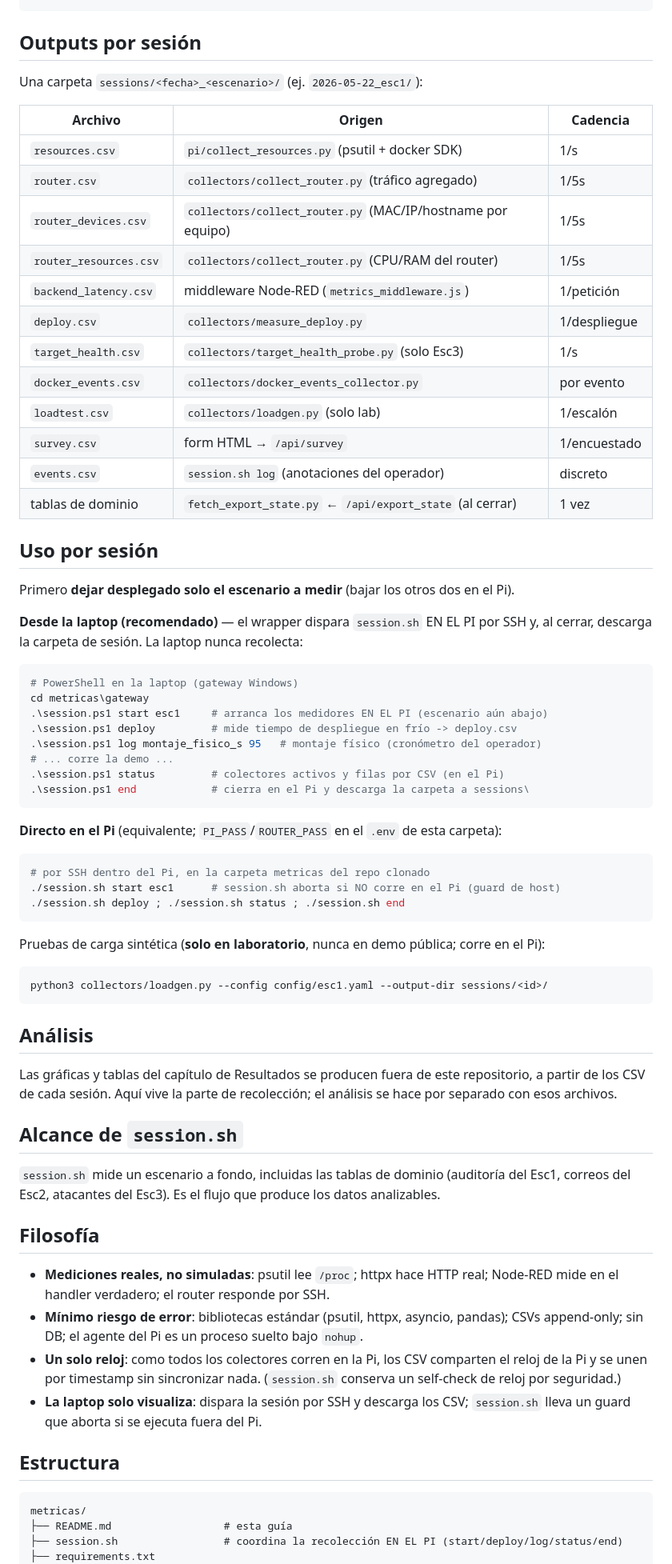
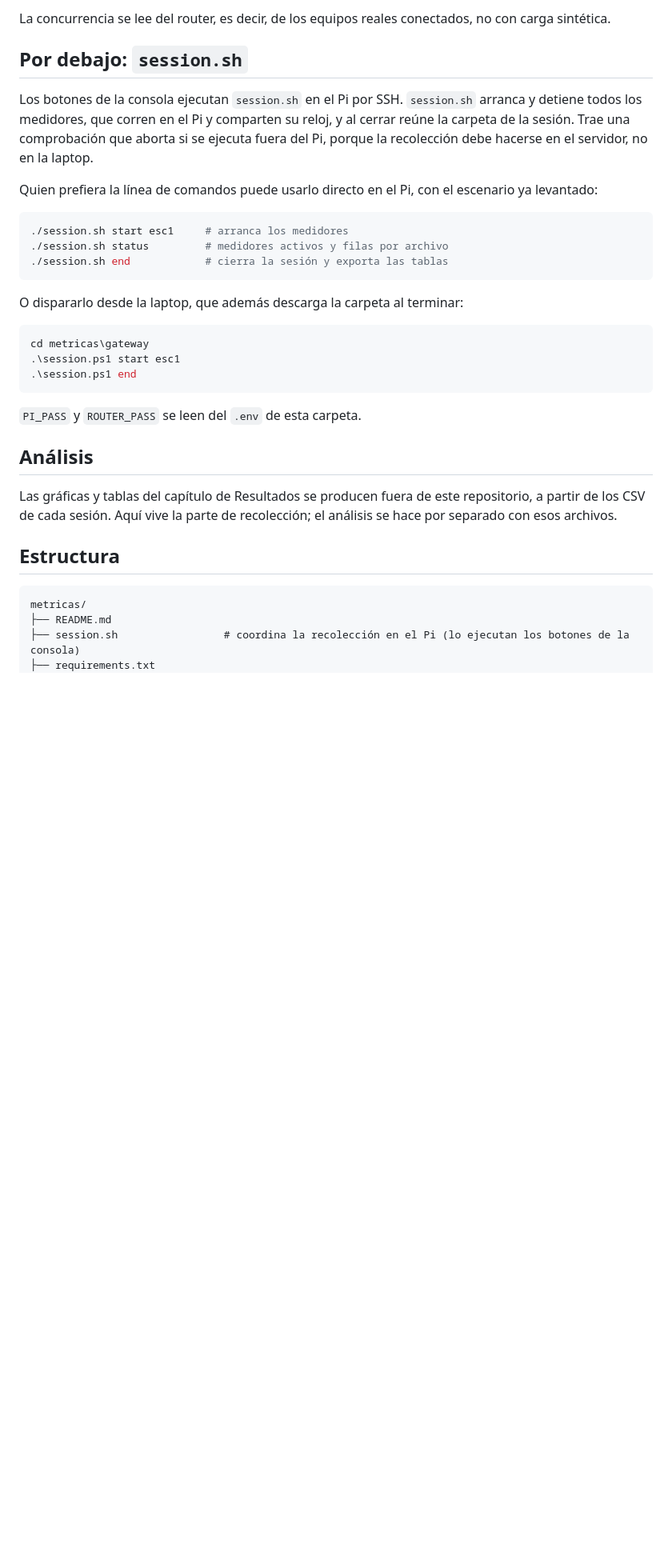
Before and after one commit to jeanpollcardosochiriboga/RepositorioTIC, a Markdown page: metricas/README.md, the part around one of its changes. Shown at 80% size. Drawn GitHub-style; blank space fills up the shorter version.

Commit message:
Corrige el readme de metricas

````diff
--- a/metricas/README.md
+++ b/metricas/README.md
@@ -31,83 +44,40 @@ los CSV para graficar — nunca recolecta (pedido del tutor). Un solo reloj (el
+La concurrencia se lee del router, es decir, de los equipos reales conectados, no con carga sintética.
+
+## Por debajo: `session.sh`
+
+Los botones de la consola ejecutan `session.sh` en el Pi por SSH. `session.sh` arranca y detiene todos
+los medidores, que corren en el Pi y comparten su reloj, y al cerrar reúne la carpeta de la sesión. Trae
+una comprobación que aborta si se ejecuta fuera del Pi, porque la recolección debe hacerse en el
+servidor, no en la laptop.
+
+Quien prefiera la línea de comandos puede usarlo directo en el Pi, con el escenario ya levantado:
+
+```bash
+./session.sh start esc1     # arranca los medidores
+./session.sh status         # medidores activos y filas por archivo
+./session.sh end            # cierra la sesión y exporta las tablas
 ```
 
-## Outputs por sesión
-
-Una carpeta `sessions/<fecha>_<escenario>/` (ej. `2026-05-22_esc1/`):
-
-| Archivo | Origen | Cadencia |
-|---|---|---|
-| `resources.csv` | `pi/collect_resources.py` (psutil + docker SDK) | 1/s |
-| `router.csv` | `collectors/collect_router.py` (tráfico agregado) | 1/5s |
-| `router_devices.csv` | `collectors/collect_router.py` (MAC/IP/hostname por equipo) | 1/5s |
-| `router_resources.csv` | `collectors/collect_router.py` (CPU/RAM del router) | 1/5s |
-| `backend_latency.csv` | middleware Node-RED (`metrics_middleware.js`) | 1/petición |
-| `deploy.csv` | `collectors/measure_deploy.py` | 1/despliegue |
-| `target_health.csv` | `collectors/target_health_probe.py` (solo Esc3) | 1/s |
-| `docker_events.csv` | `collectors/docker_events_collector.py` | por evento |
-| `loadtest.csv` | `collectors/loadgen.py` (solo lab) | 1/escalón |
-| `survey.csv` | form HTML → `/api/survey` | 1/encuestado |
-| `events.csv` | `session.sh log` (anotaciones del operador) | discreto |
-| tablas de dominio | `fetch_export_state.py` ← `/api/export_state` (al cerrar) | 1 vez |
-
-## Uso por sesión
-
-Primero **dejar desplegado solo el escenario a medir** (bajar los otros dos en el Pi).
-
-**Desde la laptop (recomendado)** — el wrapper dispara `session.sh` EN EL PI por SSH y, al
-cerrar, descarga la carpeta de sesión. La laptop nunca recolecta:
+O dispararlo desde la laptop, que además descarga la carpeta al terminar:
 
 ```powershell
-# PowerShell en la laptop (gateway Windows)
 cd metricas\gateway
-.\session.ps1 start esc1     # arranca los medidores EN EL PI (escenario aún abajo)
-.\session.ps1 deploy         # mide tiempo de despliegue en frío -> deploy.csv
-.\session.ps1 log montaje_fisico_s 95   # montaje físico (cronómetro del operador)
-# ... corre la demo ...
-.\session.ps1 status         # colectores activos y filas por CSV (en el Pi)
-.\session.ps1 end            # cierra en el Pi y descarga la carpeta a sessions\
+.\session.ps1 start esc1
+.\session.ps1 end
 ```
 
-**Directo en el Pi** (equivalente; `PI_PASS`/`ROUTER_PASS` en el `.env` de esta carpeta):
-
-```bash
-# por SSH dentro del Pi, en la carpeta metricas del repo clonado
-./session.sh start esc1      # session.sh aborta si NO corre en el Pi (guard de host)
-./session.sh deploy ; ./session.sh status ; ./session.sh end
-```
-
-Pruebas de carga sintética (**solo en laboratorio**, nunca en demo pública; corre en el Pi):
-
-```bash
-python3 collectors/loadgen.py --config config/esc1.yaml --output-dir sessions/<id>/
-```
+`PI_PASS` y `ROUTER_PASS` se leen del `.env` de esta carpeta.
 
 ## Análisis
 
 Las gráficas y tablas del capítulo de Resultados se producen fuera de este repositorio, a partir de los
 CSV de cada sesión. Aquí vive la parte de recolección; el análisis se hace por separado con esos archivos.
 
-## Alcance de `session.sh`
-
-`session.sh` mide un escenario a fondo, incluidas las tablas de dominio (auditoría del Esc1, correos del
-Esc2, atacantes del Esc3). Es el flujo que produce los datos analizables.
-
-## Filosofía
-
-- **Mediciones reales, no simuladas**: psutil lee `/proc`; httpx hace HTTP real;
-  Node-RED mide en el handler verdadero; el router responde por SSH.
-- **Mínimo riesgo de error**: bibliotecas estándar (psutil, httpx, asyncio, pandas);
-  CSVs append-only; sin DB; el agente del Pi es un proceso suelto bajo `nohup`.
-- **Un solo reloj**: como todos los colectores corren en la Pi, los CSV comparten el reloj de
-  la Pi y se unen por timestamp sin sincronizar nada. (`session.sh` conserva un self-check de
-  reloj por seguridad.)
-- **La laptop solo visualiza**: dispara la sesión por SSH y descarga los CSV; `session.sh` lleva
-  un guard que aborta si se ejecuta fuera del Pi.
-
 ## Estructura
 
 ```
 metricas/
-├── README.md                  # esta guía
-├── session.sh                 # coordina la recolección EN EL PI (start/deploy/log/status/end)
+├── README.md
+├── session.sh                 # coordina la recolección en el Pi (lo ejecutan los botones de la consola)
 ├── requirements.txt
 ├── gateway/
````
Also changed, not shown: other parts of metricas/README.md (+50 -38 lines), infraestructura/consola/README.md (+2 -2 lines).
